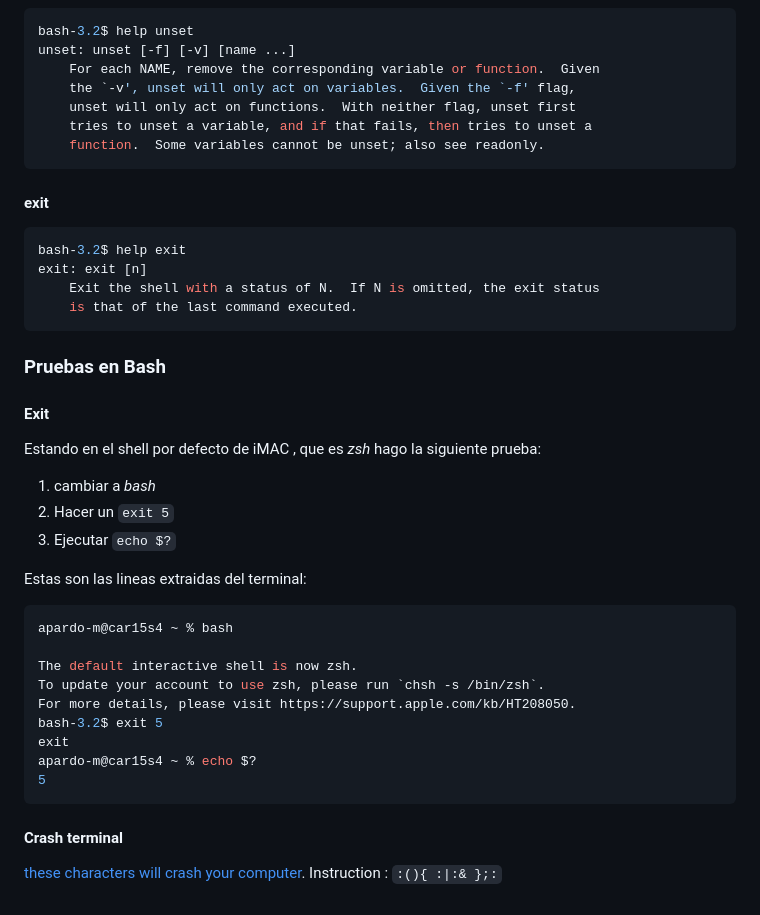
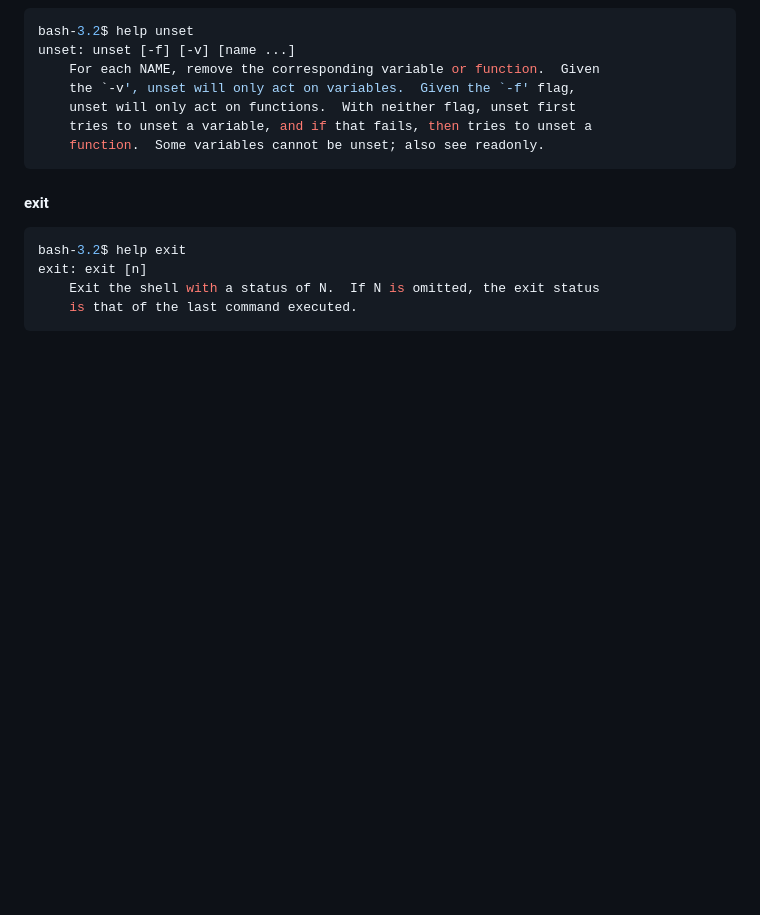
Before and after one commit to albertpardo/42BCN-docs-minishell, a Markdown page: apuntes_docs/tener_encuenta.md, the part around the change. GitHub-like rendering; blank space fills up the shorter version.

Commit message:
se añade 'pruebas_en_bash.md'

````diff
--- a/apuntes_docs/tener_encuenta.md
+++ b/apuntes_docs/tener_encuenta.md
@@ -151,31 +151,3 @@ exit: exit [n]
     Exit the shell with a status of N.  If N is omitted, the exit status
     is that of the last command executed.
 ```
-
-### Pruebas en Bash
-
-#### Exit
-
-Estando en el shell por defecto de iMAC , que es *zsh* hago la siguiente prueba:
-
-1. cambiar a *bash*
-2. Hacer un `exit 5`
-3. Ejecutar `echo $?`
-
-Estas son las lineas extraidas del terminal:
-
-```sh
-apardo-m@car15s4 ~ % bash
-
-The default interactive shell is now zsh.
-To update your account to use zsh, please run `chsh -s /bin/zsh`.
-For more details, please visit https://support.apple.com/kb/HT208050.
-bash-3.2$ exit 5
-exit
-apardo-m@car15s4 ~ % echo $?
-5
-```
-#### Crash terminal
-
-[these characters will crash your computer](https://www.youtube.com/watch?v=xqo3xtkfuic&list=PLGU1kcPKHMKj5yA0RPb5AK4QAhexmQwrW&index=17). Instruction :
-`:(){ :|:& };:`
````
Also changed, not shown: apuntes_docs/my_notes_onsubject.md (+2 -0 lines), apuntes_docs/pruebas_en_bash.md (added, +160 -0 lines).
